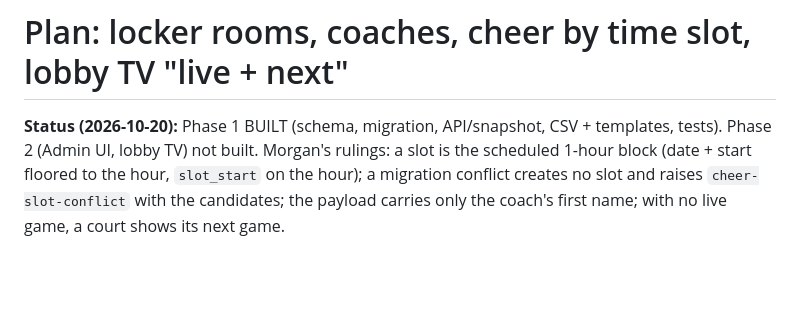
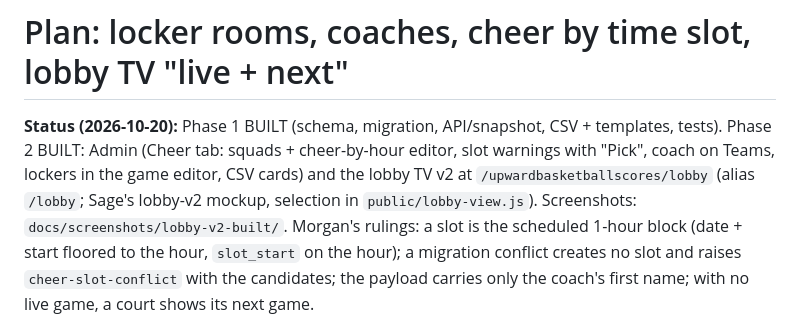
Before and after one commit to aingalsbe/UpwardScoreboard, a Markdown page: docs/plans/locker-rooms-coaches.md, the part around the change. Drawn GitHub-style; blank space fills up the shorter version.

Commit message:
Docs: phase 2 built (admin Cheer tab, lobby TV v2 route)

```diff
--- a/docs/plans/locker-rooms-coaches.md
+++ b/docs/plans/locker-rooms-coaches.md
@@ -1,6 +1,6 @@
 # Plan: locker rooms, coaches, cheer by time slot, lobby TV "live + next"
 
-**Status (2026-10-20):** Phase 1 BUILT (schema, migration, API/snapshot, CSV + templates, tests). Phase 2 (Admin UI, lobby TV) not built.
+**Status (2026-10-20):** Phase 1 BUILT (schema, migration, API/snapshot, CSV + templates, tests). Phase 2 BUILT: Admin (Cheer tab: squads + cheer-by-hour editor, slot warnings with "Pick", coach on Teams, lockers in the game editor, CSV cards) and the lobby TV v2 at `/upwardbasketballscores/lobby` (alias `/lobby`; Sage's lobby-v2 mockup, selection in `public/lobby-view.js`). Screenshots: `docs/screenshots/lobby-v2-built/`.
 Morgan's rulings: a slot is the scheduled 1-hour block (date + start floored to the hour, `slot_start` on the hour); a migration conflict creates no slot and raises `cheer-slot-conflict` with the candidates; the payload carries only the coach's first name; with no live game, a court shows its next game.
 
 Owner: data/API/JS (me); look and CSS: Sage. Mockup: `/workspace/uploads/lobby/slide-01..15.png`. It shows the `FRIDAY 5:15 PM` header, WEST/EAST panels, a gold Home row and a black Away row, a Locker Room pill per team, and a pink CHEER row spanning both courts. The mockup has no coach.
```
Also changed, not shown: docs/POC.md (+3 -1 lines).
